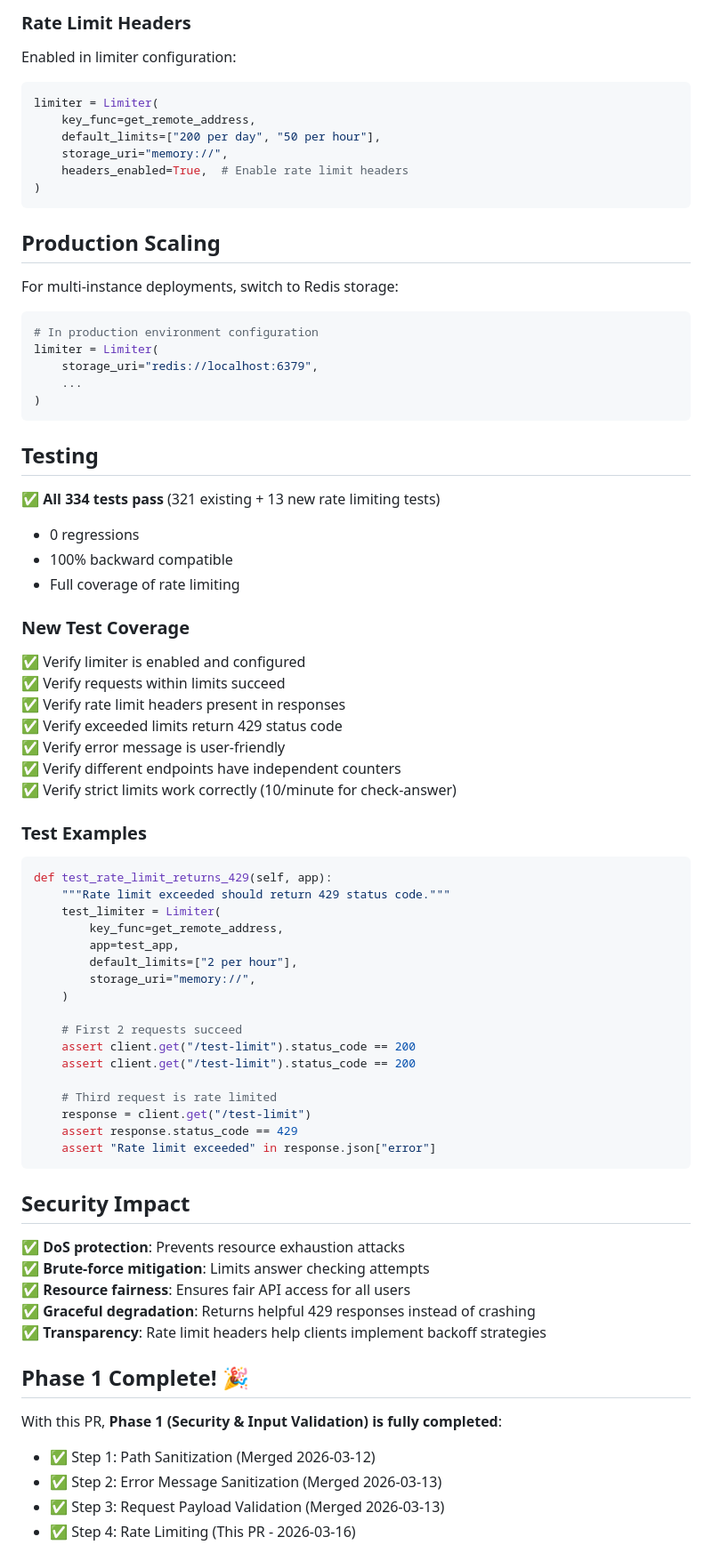
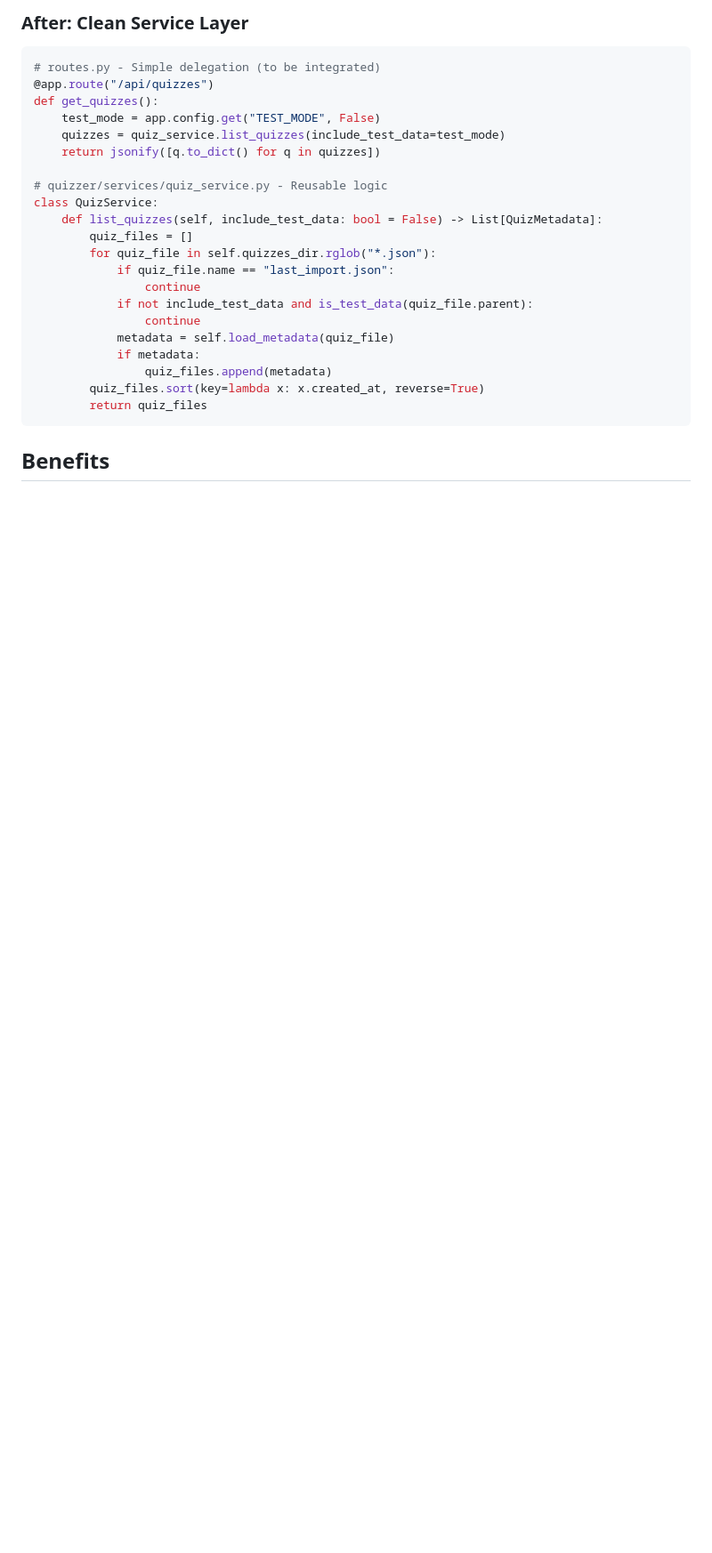
Before and after one commit to wwarobert/quizzer, a Markdown page: PR_DESCRIPTION.md, the part around one of its changes. Shown at 89% size. Rendered like a GitHub page; blank space fills up the shorter version.

````diff
--- a/PR_DESCRIPTION.md
+++ b/PR_DESCRIPTION.md
@@ -95,83 +125,30 @@ def handle_rate_limit_exceeded(error):
 ```
 
-### Rate Limit Headers
-
-Enabled in limiter configuration:
+### After: Clean Service Layer
 
 ```python
-limiter = Limiter(
-    key_func=get_remote_address,
-    default_limits=["200 per day", "50 per hour"],
-    storage_uri="memory://",
-    headers_enabled=True,  # Enable rate limit headers
-)
+# routes.py - Simple delegation (to be integrated)
+@app.route("/api/quizzes")
+def get_quizzes():
+    test_mode = app.config.get("TEST_MODE", False)
+    quizzes = quiz_service.list_quizzes(include_test_data=test_mode)
+    return jsonify([q.to_dict() for q in quizzes])
+
+# quizzer/services/quiz_service.py - Reusable logic
+class QuizService:
+    def list_quizzes(self, include_test_data: bool = False) -> List[QuizMetadata]:
+        quiz_files = []
+        for quiz_file in self.quizzes_dir.rglob("*.json"):
+            if quiz_file.name == "last_import.json":
+                continue
+            if not include_test_data and is_test_data(quiz_file.parent):
+                continue
+            metadata = self.load_metadata(quiz_file)
+            if metadata:
+                quiz_files.append(metadata)
+        quiz_files.sort(key=lambda x: x.created_at, reverse=True)
+        return quiz_files
 ```
 
-## Production Scaling
+## Benefits
 
-For multi-instance deployments, switch to Redis storage:
-
-```python
-# In production environment configuration
-limiter = Limiter(
-    storage_uri="redis://localhost:6379",
-    ...
-)
-```
-
-## Testing
-
-✅ **All 334 tests pass** (321 existing + 13 new rate limiting tests)
-- 0 regressions
-- 100% backward compatible
-- Full coverage of rate limiting
-
-### New Test Coverage
-
-✅ Verify limiter is enabled and configured
-✅ Verify requests within limits succeed
-✅ Verify rate limit headers present in responses
-✅ Verify exceeded limits return 429 status code
-✅ Verify error message is user-friendly
-✅ Verify different endpoints have independent counters
-✅ Verify strict limits work correctly (10/minute for check-answer)
-
-### Test Examples
-
-```python
-def test_rate_limit_returns_429(self, app):
-    """Rate limit exceeded should return 429 status code."""
-    test_limiter = Limiter(
-        key_func=get_remote_address,
-        app=test_app,
-        default_limits=["2 per hour"],
-        storage_uri="memory://",
-    )
-
-    # First 2 requests succeed
-    assert client.get("/test-limit").status_code == 200
-    assert client.get("/test-limit").status_code == 200
-
-    # Third request is rate limited
-    response = client.get("/test-limit")
-    assert response.status_code == 429
-    assert "Rate limit exceeded" in response.json["error"]
-```
-
-## Security Impact
-
-✅ **DoS protection**: Prevents resource exhaustion attacks
-✅ **Brute-force mitigation**: Limits answer checking attempts
-✅ **Resource fairness**: Ensures fair API access for all users
-✅ **Graceful degradation**: Returns helpful 429 responses instead of crashing
-✅ **Transparency**: Rate limit headers help clients implement backoff strategies
-
-## Phase 1 Complete! 🎉
-
-With this PR, **Phase 1 (Security & Input Validation) is fully completed**:
-
-- ✅ Step 1: Path Sanitization (Merged 2026-03-12)
-- ✅ Step 2: Error Message Sanitization (Merged 2026-03-13)
-- ✅ Step 3: Request Payload Validation (Merged 2026-03-13)
-- ✅ Step 4: Rate Limiting (This PR - 2026-03-16)
-
````
Also changed, not shown: other parts of PR_DESCRIPTION.md (+128 -156 lines).
